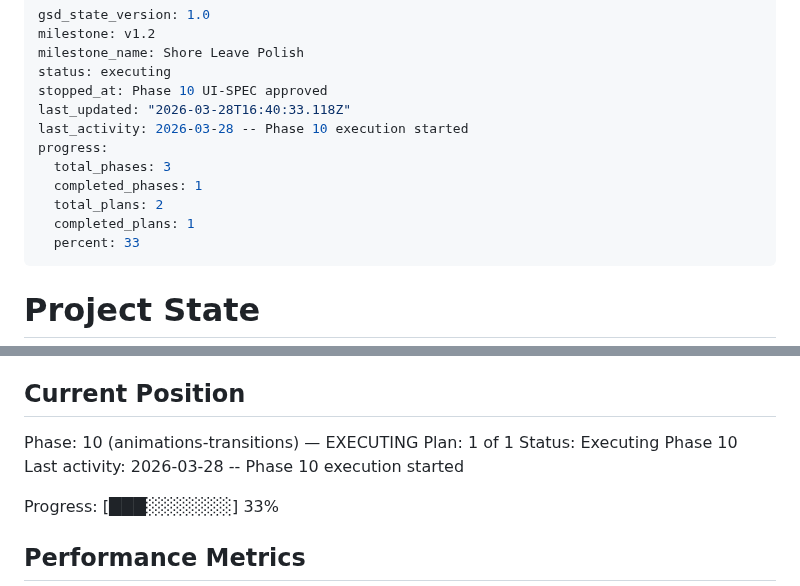
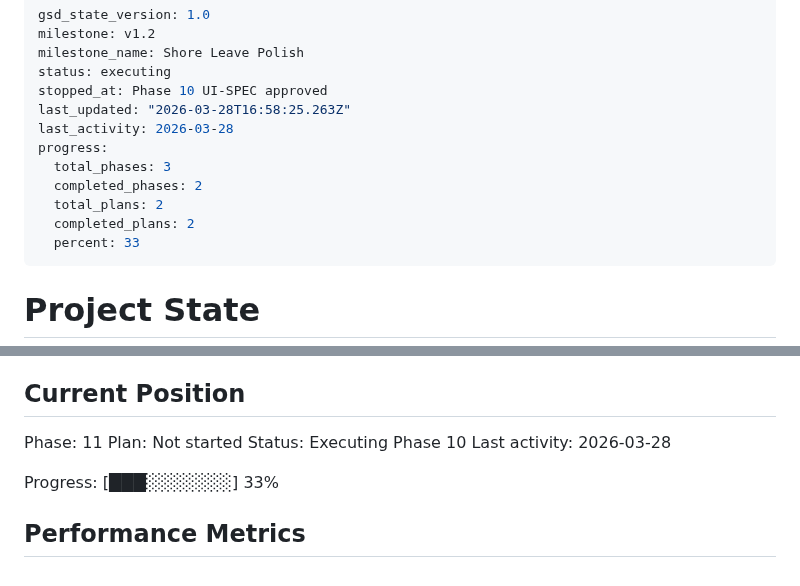
Before and after one commit to jared-wallace/website-go, a Markdown page: .planning/STATE.md, 2 parts joined by grey strips. Rendered like a GitHub page.

Commit message:
docs(phase-10): complete phase execution — motion system shipped
Co-Authored-By: Claude Opus 4.6 (1M context) <noreply@anthropic.com>

```diff
--- a/.planning/STATE.md
+++ b/.planning/STATE.md
@@ -4,13 +4,13 @@ milestone: v1.2
 milestone_name: Shore Leave Polish
 status: executing
 stopped_at: Phase 10 UI-SPEC approved
-last_updated: "2026-03-28T16:40:33.118Z"
-last_activity: 2026-03-28 -- Phase 10 execution started
+last_updated: "2026-03-28T16:58:25.263Z"
+last_activity: 2026-03-28
 progress:
   total_phases: 3
-  completed_phases: 1
+  completed_phases: 2
   total_plans: 2
-  completed_plans: 1
+  completed_plans: 2
   percent: 33
 ---
 
@@ -25,10 +25,10 @@ See: .planning/PROJECT.md (updated 2026-03-28)
 
 ## Current Position
 
-Phase: 10 (animations-transitions) — EXECUTING
-Plan: 1 of 1
+Phase: 11
+Plan: Not started
 Status: Executing Phase 10
-Last activity: 2026-03-28 -- Phase 10 execution started
+Last activity: 2026-03-28
 
 Progress: [███░░░░░░░] 33%
 
```
Also changed, not shown: .planning/ROADMAP.md (+1 -1 lines).
